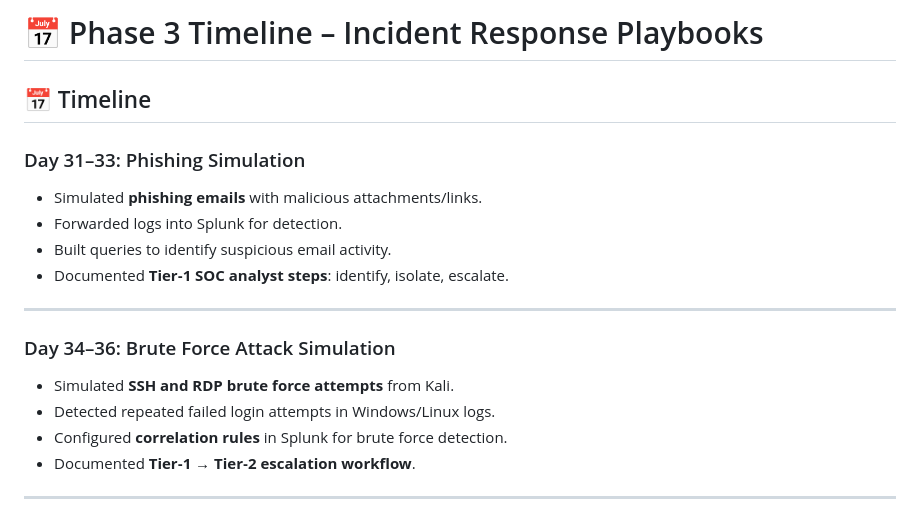
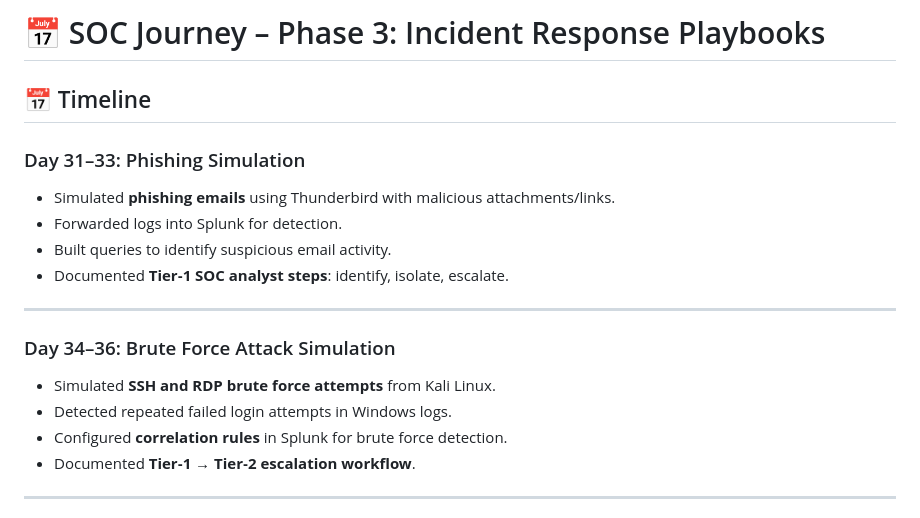
Before and after one commit to LetsLearn-08/soc-analyst-journey, a Markdown page: docs/Phase3_Incident_Response.md, the part around one of its changes. Rendered like a GitHub page.

Commit message:
Revise Phase 3 Incident Response Playbooks content
Updated the title and improved clarity in the descriptions of phishing and brute force attack simulations.

```diff
--- a/docs/Phase3_Incident_Response.md
+++ b/docs/Phase3_Incident_Response.md
@@ -1,9 +1,9 @@
-# 📅 Phase 3 Timeline – Incident Response Playbooks
+# 📅 SOC Journey – Phase 3: Incident Response Playbooks
 
 ## 📅 Timeline
 
 ### Day 31–33: Phishing Simulation
-- Simulated **phishing emails** with malicious attachments/links.
+- Simulated **phishing emails** using Thunderbird with malicious attachments/links.
 - Forwarded logs into Splunk for detection.
 - Built queries to identify suspicious email activity.
 - Documented **Tier‑1 SOC analyst steps**: identify, isolate, escalate.
@@ -11,8 +11,8 @@
 ---
 
 ### Day 34–36: Brute Force Attack Simulation
-- Simulated **SSH and RDP brute force attempts** from Kali.
-- Detected repeated failed login attempts in Windows/Linux logs.
+- Simulated **SSH and RDP brute force attempts** from Kali Linux.
+- Detected repeated failed login attempts in Windows logs.
 - Configured **correlation rules** in Splunk for brute force detection.
 - Documented **Tier‑1 → Tier‑2 escalation workflow**.
 
```
Also changed, not shown: other parts of docs/Phase3_Incident_Response.md (+1 -0 lines).
